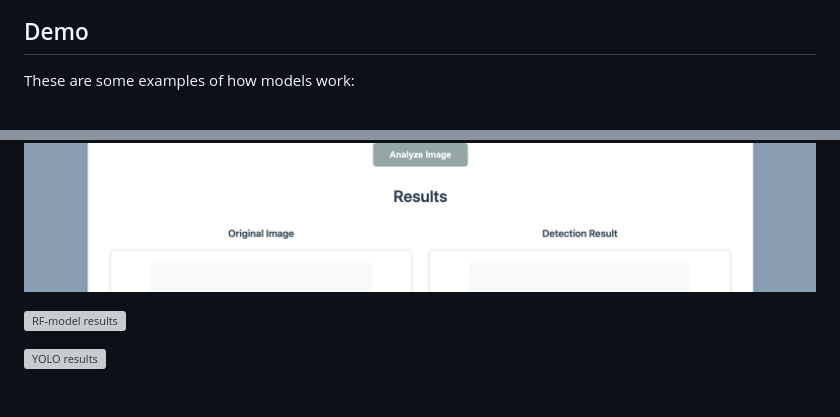
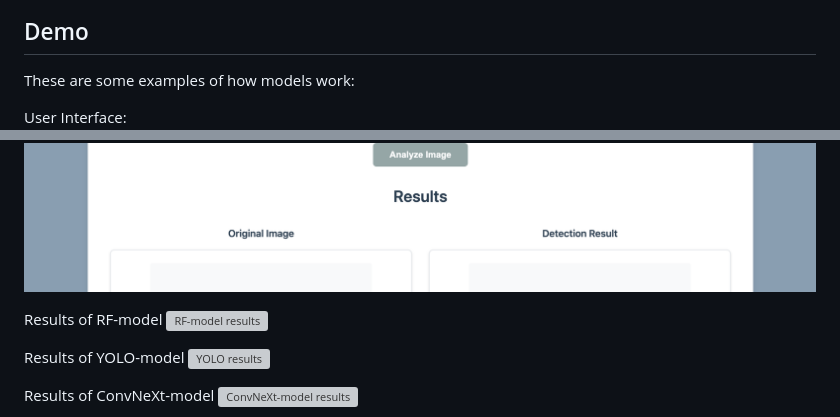
Before and after one commit to University-Projects-2025/Fire-Detection, a Markdown page: README.md, 2 parts joined by grey strips. Rendered like a GitHub page; grey boxes are pictures that could not be loaded.

```diff
--- a/README.md
+++ b/README.md
@@ -78,10 +78,14 @@ To set up and run the project locally:
 ## Demo
 These are some examples of how models work:
 
+User Interface:
 ![User Interface](assets/front.png)
 
+Results of RF-model
 ![RF-model results](assets/rf.png)
 
+Results of YOLO-model
 ![YOLO results](assets/yolo.png)
 
+Results of ConvNeXt-model
 ![ConvNeXt-model results](assets/convNext.png)
```
